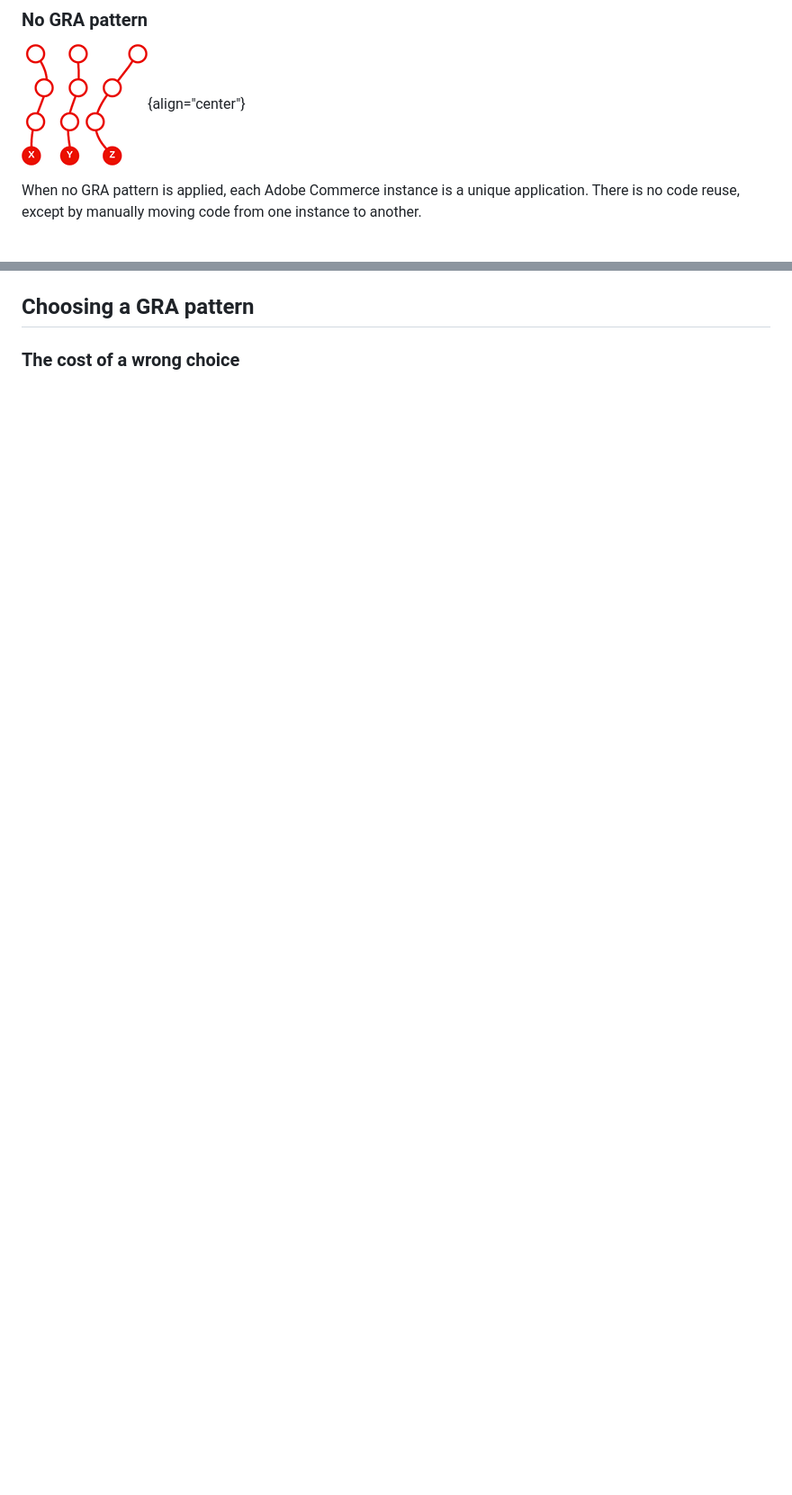
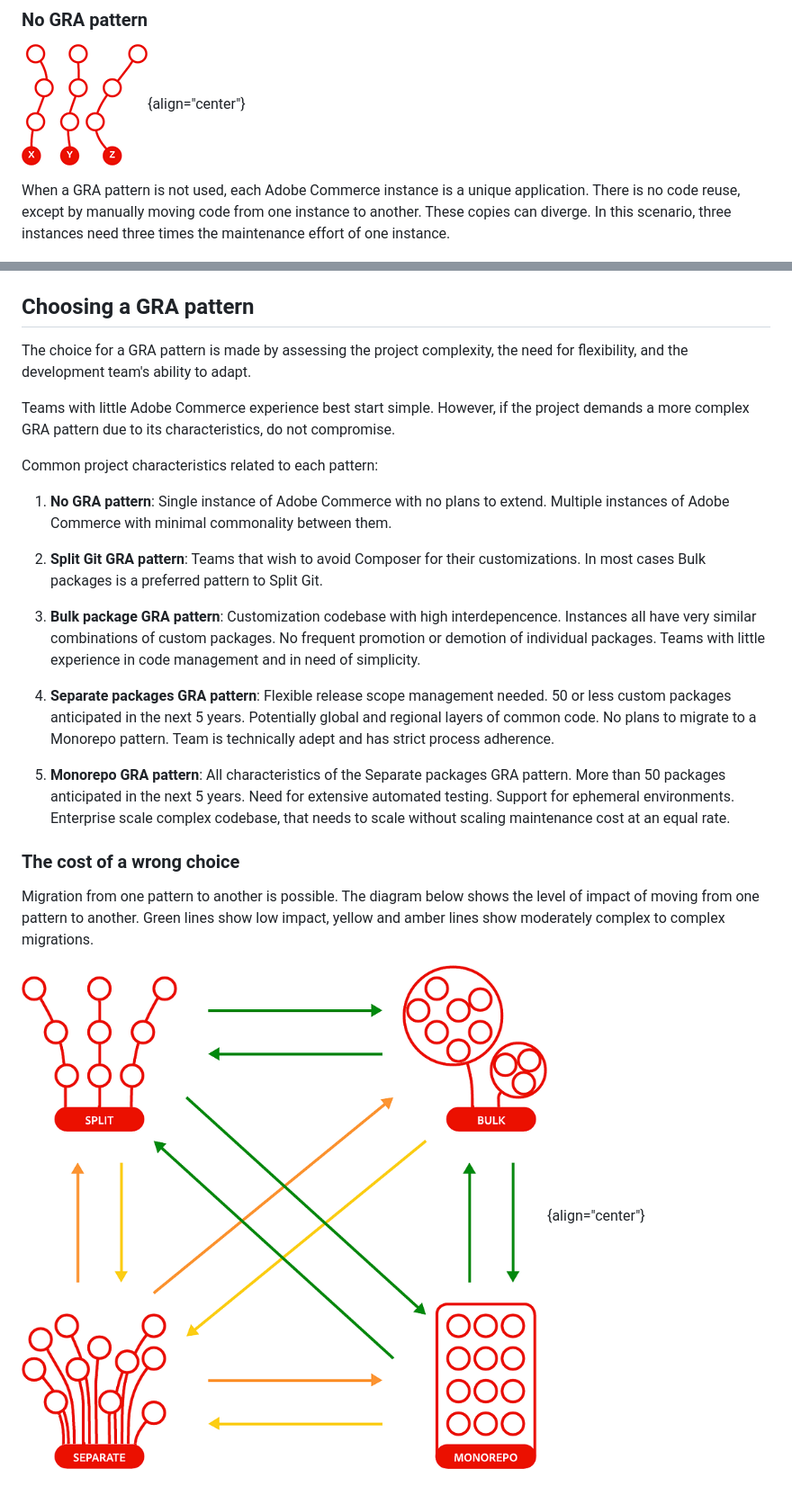
Before and after one commit to AdobeDocs/commerce-learn.en, a Markdown page: help/global-reference-architecture/overview.md, 2 parts joined by grey strips. Shown at 90% size. Drawn GitHub-style; pictures changed too: help/assets/global-reference-architecture/wrong-choice.png (added); blank space fills up the shorter version.

Commit message:
KT-15773 GRA Overview page first draft

```diff
--- a/help/global-reference-architecture/overview.md
+++ b/help/global-reference-architecture/overview.md
@@ -37,7 +39,7 @@ In any of these scenarios, it is advisable to explore using multiple instances o
 
 ![An icon that depicts "no GRA"](/help/assets/global-reference-architecture/no-gra.png){align="center"}
 
-When no GRA pattern is applied, each Adobe Commerce instance is a unique application. There is no code reuse, except by manually moving code from one instance to another.
+When a GRA pattern is not used, each Adobe Commerce instance is a unique application. There is no code reuse, except by manually moving code from one instance to another. These copies can diverge. In this scenario, three instances need three times the maintenance effort of one instance.
 
 ![A diagram depicting 3 stores, where each is a copy from the former, with unique development happening in all 3 copies.](/help/assets/global-reference-architecture/no-gra-pattern-diagram.png){align="center"}
 
@@ -69,4 +77,24 @@ T.B.D.
 
 ## Choosing a GRA pattern
 
+The choice for a GRA pattern is made by assessing the project complexity, the need for flexibility, and the development team's ability to adapt.
+
+Teams with little Adobe Commerce experience best start simple. However, if the project demands a more complex GRA pattern due to its characteristics, do not compromise.
+
+Common project characteristics related to each pattern:
+
+1. **No GRA pattern**: Single instance of Adobe Commerce with no plans to extend. Multiple instances of Adobe Commerce with minimal commonality between them.
+
+2. **Split Git GRA pattern**: Teams that wish to avoid Composer for their customizations. In most cases Bulk packages is a preferred pattern to Split Git.
+
+3. **Bulk package GRA pattern**: Customization codebase with high interdepencence. Instances all have very similar combinations of custom packages. No frequent promotion or demotion of individual packages. Teams with little experience in code management and in need of simplicity.
+
+4. **Separate packages GRA pattern**: Flexible release scope management needed. 50 or less custom packages anticipated in the next 5 years. Potentially global and regional layers of common code. No plans to migrate to a Monorepo pattern. Team is technically adept and has strict process adherence.
+
+5. **Monorepo GRA pattern**: All characteristics of the Separate packages GRA pattern. More than 50 packages anticipated in the next 5 years. Need for extensive automated testing. Support for ephemeral environments. Enterprise scale complex codebase, that needs to scale without scaling maintenance cost at an equal rate.
+
 ### The cost of a wrong choice
+
+Migration from one pattern to another is possible. The diagram below shows the level of impact of moving from one pattern to another. Green lines show low impact, yellow and amber lines show moderately complex to complex migrations.
+
+![A diagram showing colored arrows between all 4 GRA patterns, indicating the level of difficulty of moving from one to the other.](/help/assets/global-reference-architecture/wrong-choice.png){align="center"}
```
Also changed, not shown: other parts of help/global-reference-architecture/overview.md (+18 -10 lines), help/assets/global-reference-architecture/monorepo-gra-pattern-diagram.png (added), help/assets/global-reference-architecture/separate-packages-gra-pattern-diagram.png (added).
